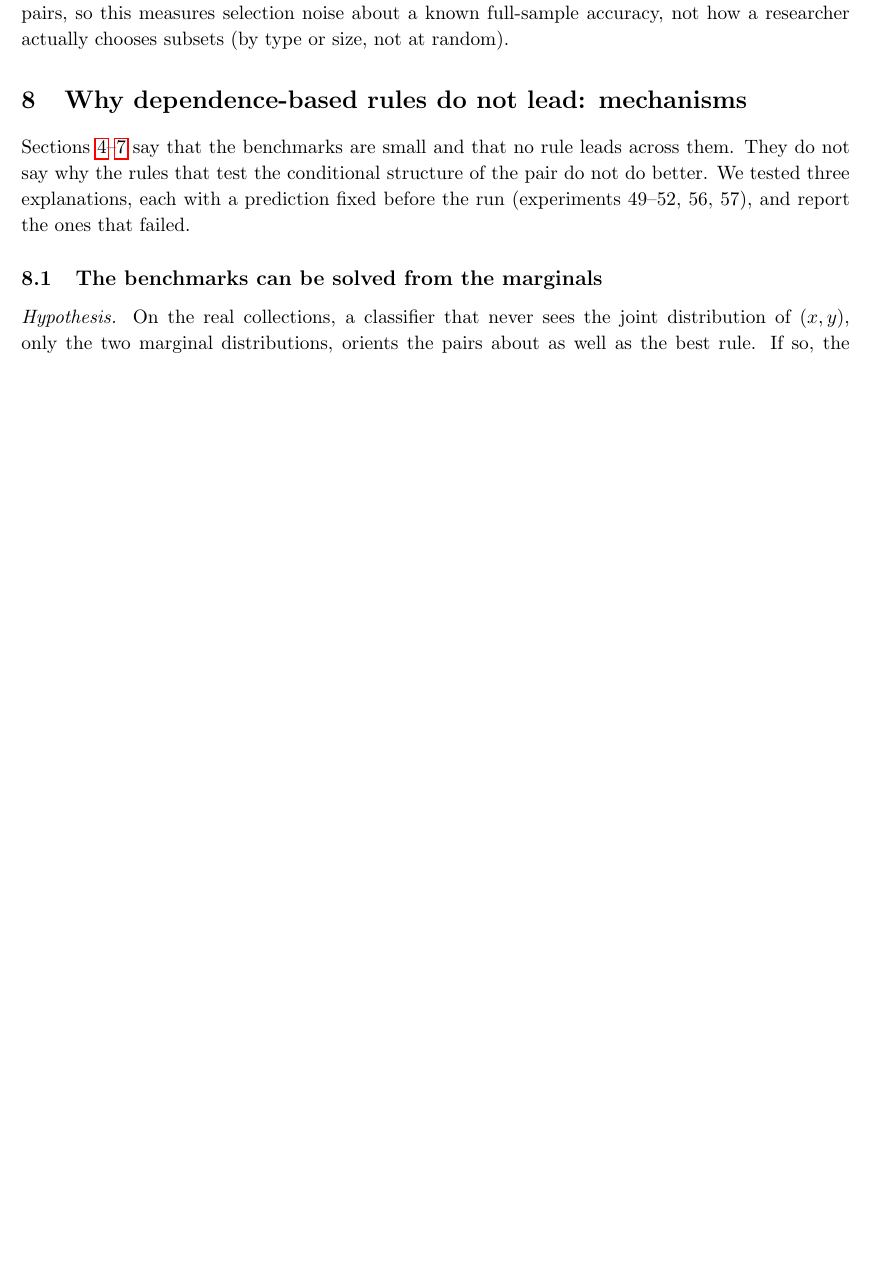
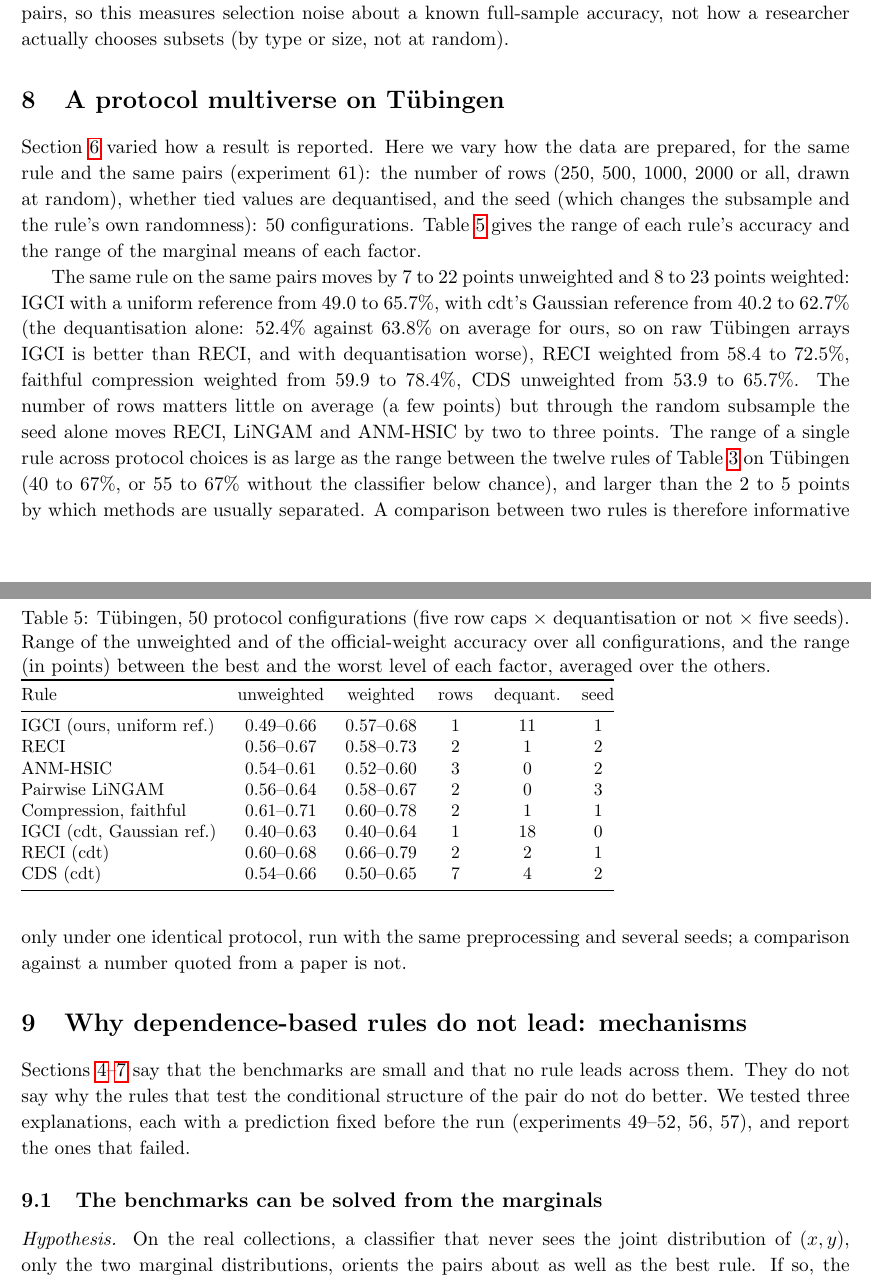
Before and after one commit to vinhqdang/SPRINT-CD, a LaTeX paper (paper/resolution/main.tex, which reads paper/resolution/sec/multi.tex): part of page 11 of 33 before the commit and two parts of pages 11 and 12 of 34 after it, the two joined at a grey line, cut so that both start at the same text, the shorter picture padded with empty space. Compiled offline with pdfLaTeX.

Commit message:
Add protocol multiverse (experiment 61) to the paper

```diff
--- a/paper/resolution/sec/multi.tex
+++ b/paper/resolution/sec/multi.tex
@@ -9,3 +9,29 @@ Single choices can be large. The official weights move RECI from $60.8\%$ to $70
 \section{Selective subsets}\label{sec:subsets}
 
 Pair benchmarks are often evaluated on a subset of pairs (a given variable type or sample size, or pairs where the other rules disagree). We drew $10000$ random subsets of $50$ of the $102$ pairs. The accuracy of a rule on a subset has a standard deviation of about $0.05$. For the eight rules whose full-sample accuracy is within $0.04$ of RECI the probability that a rule beats RECI on a subset lies between $0.36$ and $0.72$, so most subsets would support either order; for faithful compression, $0.059$ above RECI, it is $0.80$. The expected best accuracy over $m$ independently drawn subsets, which is what a researcher reports after trying $m$ subsets and keeping the best, grows with $m$: RECI $0.607$ ($m=1$), $0.649$ ($3$), $0.682$ ($10$); LOCI $0.647$, $0.687$, $0.721$; faithful compression $0.666$, $0.706$, $0.739$. The inflation at $m=10$ is seven to eight points for every rule, which leaves the order of the rules unchanged; what it changes is the claim of an absolute level. Each subset is half of the same $102$ pairs, so this measures selection noise about a known full-sample accuracy, not how a researcher actually chooses subsets (by type or size, not at random).
+
+\section{A protocol multiverse on T\"ubingen}\label{sec:protocol_multiverse}
+
+Section~\ref{sec:multi} varied how a result is reported. Here we vary how the data are prepared, for the same rule and the same pairs (experiment 61): the number of rows ($250$, $500$, $1000$, $2000$ or all, drawn at random), whether tied values are dequantised, and the seed (which changes the subsample and the rule's own randomness): $50$ configurations. Table~\ref{tab:protocol} gives the range of each rule's accuracy and the range of the marginal means of each factor.
+
+\begin{table}[t]
+\caption{T\"ubingen, $50$ protocol configurations (five row caps $\times$ dequantisation or not $\times$ five seeds). Range of the unweighted and of the official-weight accuracy over all configurations, and the range (in points) between the best and the worst level of each factor, averaged over the others.}
+\label{tab:protocol}
+\small
+\begin{tabular}{@{}lccccc@{}}
+\toprule
+Rule & unweighted & weighted & rows & dequant. & seed\\
+\midrule
+IGCI (ours, uniform ref.) & 0.49--0.66 & 0.57--0.68 & 1 & 11 & 1\\
+RECI & 0.56--0.67 & 0.58--0.73 & 2 & 1 & 2\\
+ANM-HSIC & 0.54--0.61 & 0.52--0.60 & 3 & 0 & 2\\
+Pairwise LiNGAM & 0.56--0.64 & 0.58--0.67 & 2 & 0 & 3\\
+Compression, faithful & 0.61--0.71 & 0.60--0.78 & 2 & 1 & 1\\
+IGCI (cdt, Gaussian ref.) & 0.40--0.63 & 0.40--0.64 & 1 & 18 & 0\\
+RECI (cdt) & 0.60--0.68 & 0.66--0.79 & 2 & 2 & 1\\
+CDS (cdt) & 0.54--0.66 & 0.50--0.65 & 7 & 4 & 2\\
+\bottomrule
+\end{tabular}
+\end{table}
+
+The same rule on the same pairs moves by $7$ to $22$ points unweighted and $8$ to $23$ points weighted: IGCI with a uniform reference from $49.0$ to $65.7\%$, with cdt's Gaussian reference from $40.2$ to $62.7\%$ (the dequantisation alone: $52.4\%$ against $63.8\%$ on average for ours, so on raw T\"ubingen arrays IGCI is better than RECI, and with dequantisation worse), RECI weighted from $58.4$ to $72.5\%$, faithful compression weighted from $59.9$ to $78.4\%$, CDS unweighted from $53.9$ to $65.7\%$. The number of rows matters little on average (a few points) but through the random subsample the seed alone moves RECI, LiNGAM and ANM-HSIC by two to three points. The range of a single rule across protocol choices is as large as the range between the twelve rules of Table~\ref{tab:collections2} on T\"ubingen ($40$ to $67\%$, or $55$ to $67\%$ without the classifier below chance), and larger than the $2$ to $5$ points by which methods are usually separated. A comparison between two rules is therefore informative only under one identical protocol, run with the same preprocessing and several seeds; a comparison against a number quoted from a paper is not.
```
Also changed, not shown: paper/resolution/main.tex (+1 -1 lines), paper/resolution/sec/audit.tex (+1 -1 lines), paper/resolution/tab_protocol.tex (added, +8 -0 lines), paper/resolution/main.pdf, 1 other file.
